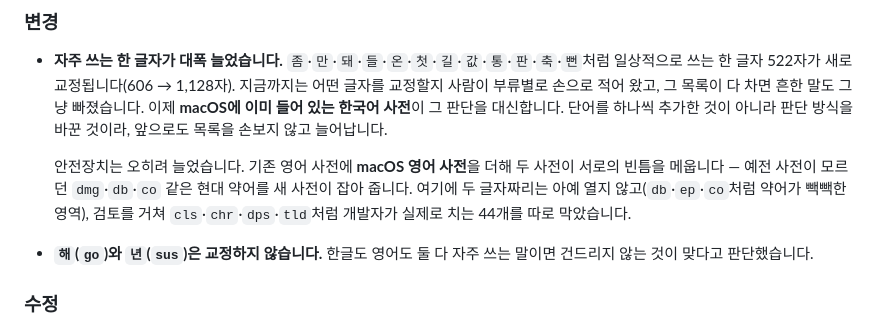
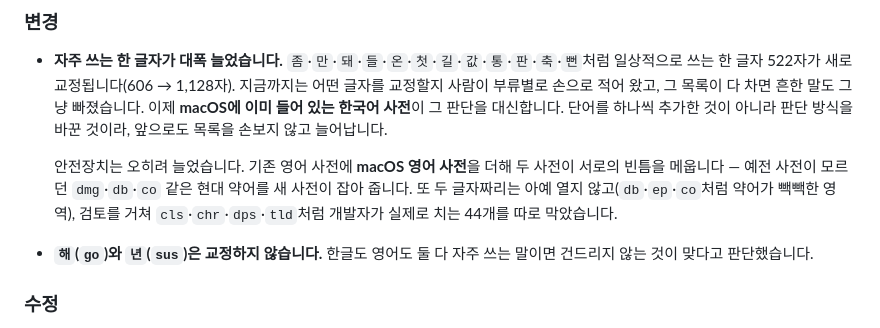
Before and after one commit to Keilkim/MacKoreanImefixer, a Markdown page: CHANGELOG.md, the part around the change. GitHub-like rendering.

Commit message:
CHANGELOG 문구 조정 — 릴리스 스크립트의 템플릿 표시 검사에 걸리는 '여기에' 제거
Co-Authored-By: Claude Opus 5 (1M context) <noreply@anthropic.com>

```diff
--- a/CHANGELOG.md
+++ b/CHANGELOG.md
@@ -12,7 +12,7 @@ Mackor의 사용자에게 보이는 변경 사항을 이 파일에 기록합니
 
 - **자주 쓰는 한 글자가 대폭 늘었습니다.** `좀`·`만`·`돼`·`들`·`온`·`첫`·`길`·`값`·`통`·`판`·`축`·`뻔`처럼 일상적으로 쓰는 한 글자 522자가 새로 교정됩니다(606 → 1,128자). 지금까지는 어떤 글자를 교정할지 사람이 부류별로 손으로 적어 왔고, 그 목록이 다 차면 흔한 말도 그냥 빠졌습니다. 이제 **macOS에 이미 들어 있는 한국어 사전**이 그 판단을 대신합니다. 단어를 하나씩 추가한 것이 아니라 판단 방식을 바꾼 것이라, 앞으로도 목록을 손보지 않고 늘어납니다.
 
-  안전장치는 오히려 늘었습니다. 기존 영어 사전에 **macOS 영어 사전**을 더해 두 사전이 서로의 빈틈을 메웁니다 — 예전 사전이 모르던 `dmg`·`db`·`co` 같은 현대 약어를 새 사전이 잡아 줍니다. 여기에 두 글자짜리는 아예 열지 않고(`db`·`ep`·`co`처럼 약어가 빽빽한 영역), 검토를 거쳐 `cls`·`chr`·`dps`·`tld`처럼 개발자가 실제로 치는 44개를 따로 막았습니다.
+  안전장치는 오히려 늘었습니다. 기존 영어 사전에 **macOS 영어 사전**을 더해 두 사전이 서로의 빈틈을 메웁니다 — 예전 사전이 모르던 `dmg`·`db`·`co` 같은 현대 약어를 새 사전이 잡아 줍니다. 또 두 글자짜리는 아예 열지 않고(`db`·`ep`·`co`처럼 약어가 빽빽한 영역), 검토를 거쳐 `cls`·`chr`·`dps`·`tld`처럼 개발자가 실제로 치는 44개를 따로 막았습니다.
 
 - **`해`(`go`)와 `년`(`sus`)은 교정하지 않습니다.** 한글도 영어도 둘 다 자주 쓰는 말이면 건드리지 않는 것이 맞다고 판단했습니다.
 
```
